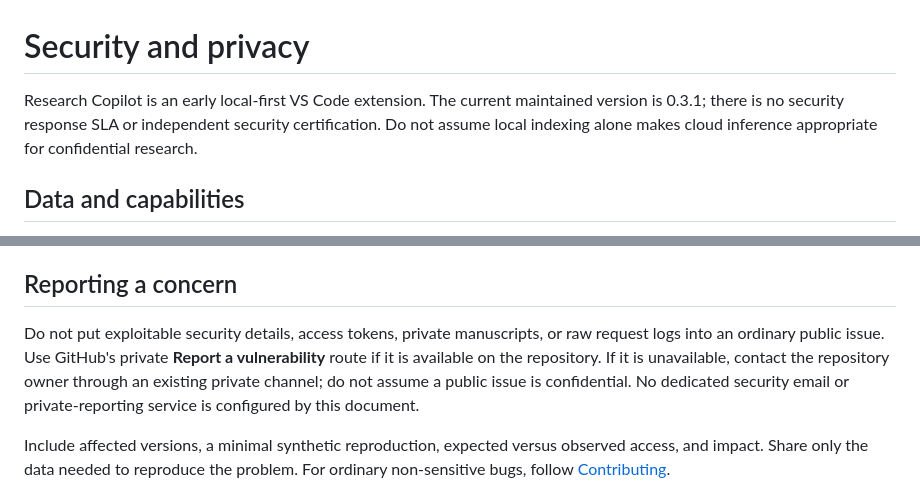
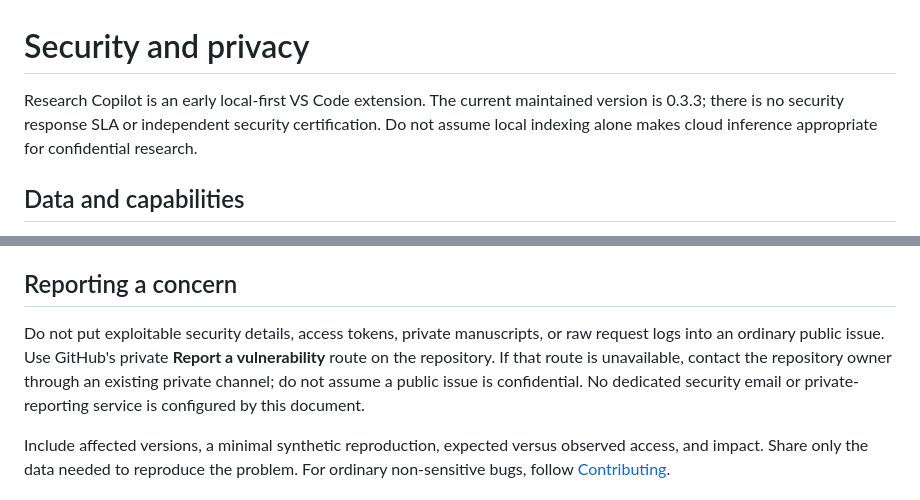
Before and after one commit to vik1000-coder/writingTool, a Markdown page: SECURITY.md, 2 parts joined by grey strips. Rendered like a GitHub page.

```diff
--- a/SECURITY.md
+++ b/SECURITY.md
@@ -1,6 +1,6 @@
 # Security and privacy
 
-Research Copilot is an early local-first VS Code extension. The current maintained version is 0.3.1; there is no security response SLA or independent security certification. Do not assume local indexing alone makes cloud inference appropriate for confidential research.
+Research Copilot is an early local-first VS Code extension. The current maintained version is 0.3.3; there is no security response SLA or independent security certification. Do not assume local indexing alone makes cloud inference appropriate for confidential research.
 
 ## Data and capabilities
 
@@ -18,7 +18,7 @@ Evidence validation checks current locators and source hashes. It does not certi
 
 ## Reporting a concern
 
-Do not put exploitable security details, access tokens, private manuscripts, or raw request logs into an ordinary public issue. Use GitHub's private **Report a vulnerability** route if it is available on the repository. If it is unavailable, contact the repository owner through an existing private channel; do not assume a public issue is confidential. No dedicated security email or private-reporting service is configured by this document.
+Do not put exploitable security details, access tokens, private manuscripts, or raw request logs into an ordinary public issue. Use GitHub's private **Report a vulnerability** route on the repository. If that route is unavailable, contact the repository owner through an existing private channel; do not assume a public issue is confidential. No dedicated security email or private-reporting service is configured by this document.
 
 Include affected versions, a minimal synthetic reproduction, expected versus observed access, and impact. Share only the data needed to reproduce the problem. For ordinary non-sensitive bugs, follow [Contributing](CONTRIBUTING.md).
 
```
Also changed, not shown: CONTRIBUTING.md (+1 -1 lines), docs/VALIDATION.md (+5 -4 lines).
